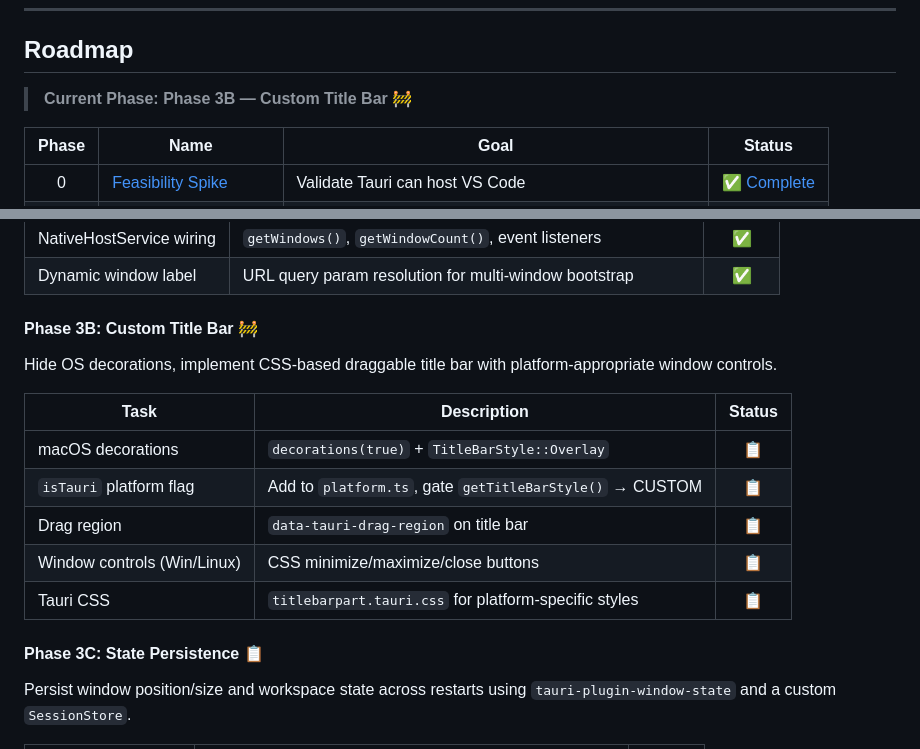
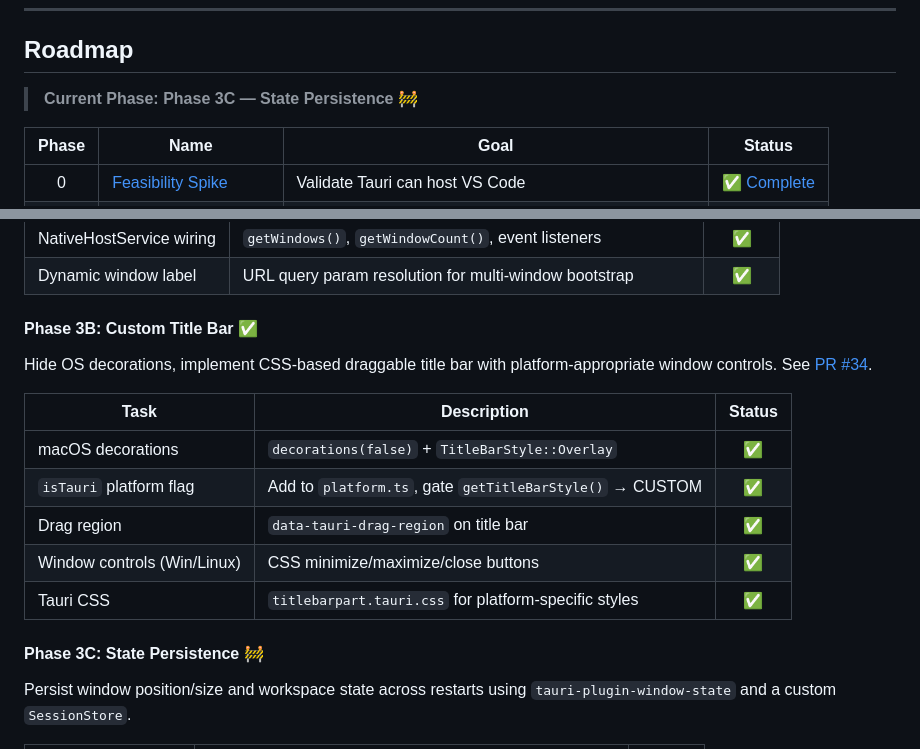
Before and after one commit to j4rviscmd/vscodeee, a Markdown page: README.md, 2 parts joined by grey strips. Drawn GitHub-style; folded sections open.

Commit message:
docs: update roadmap — Phase 3B complete, Phase 3C up next
Co-authored-by: Copilot <223556219+Copilot@users.noreply.github.com>

```diff
--- a/README.md
+++ b/README.md
@@ -21,7 +21,7 @@ Maintain the current functionality of VSCode while achieving the following:
 
 ## Roadmap
 
-> **Current Phase: Phase 3B — Custom Title Bar** 🚧
+> **Current Phase: Phase 3C — State Persistence** 🚧
 
 | Phase  | Name                                                             | Goal                                                    |                            Status                             |
 | :----: | ---------------------------------------------------------------- | ------------------------------------------------------- | :-----------------------------------------------------------: |
@@ -123,19 +123,19 @@ Centralized window management with unique monotonic IDs, `WindowManager` registr
 | NativeHostService wiring      | `getWindows()`, `getWindowCount()`, event listeners        |   ✅   |
 | Dynamic window label          | URL query param resolution for multi-window bootstrap      |   ✅   |
 
-#### Phase 3B: Custom Title Bar 🚧
+#### Phase 3B: Custom Title Bar ✅
 
-Hide OS decorations, implement CSS-based draggable title bar with platform-appropriate window controls.
+Hide OS decorations, implement CSS-based draggable title bar with platform-appropriate window controls. See [PR #34](https://github.com/j4rviscmd/vscodeee/pull/34).
 
 | Task                          | Description                                                | Status |
 | ----------------------------- | ---------------------------------------------------------- | :----: |
-| macOS decorations             | `decorations(true)` + `TitleBarStyle::Overlay`             |   📋   |
-| `isTauri` platform flag       | Add to `platform.ts`, gate `getTitleBarStyle()` → CUSTOM   |   📋   |
-| Drag region                   | `data-tauri-drag-region` on title bar                      |   📋   |
-| Window controls (Win/Linux)   | CSS minimize/maximize/close buttons                        |   📋   |
-| Tauri CSS                     | `titlebarpart.tauri.css` for platform-specific styles      |   📋   |
+| macOS decorations             | `decorations(false)` + `TitleBarStyle::Overlay`            |   ✅   |
+| `isTauri` platform flag       | Add to `platform.ts`, gate `getTitleBarStyle()` → CUSTOM   |   ✅   |
+| Drag region                   | `data-tauri-drag-region` on title bar                      |   ✅   |
+| Window controls (Win/Linux)   | CSS minimize/maximize/close buttons                        |   ✅   |
+| Tauri CSS                     | `titlebarpart.tauri.css` for platform-specific styles      |   ✅   |
 
-#### Phase 3C: State Persistence 📋
+#### Phase 3C: State Persistence 🚧
 
 Persist window position/size and workspace state across restarts using `tauri-plugin-window-state` and a custom `SessionStore`.
 
```
Also changed, not shown: other parts of README.md (+2 -2 lines).
